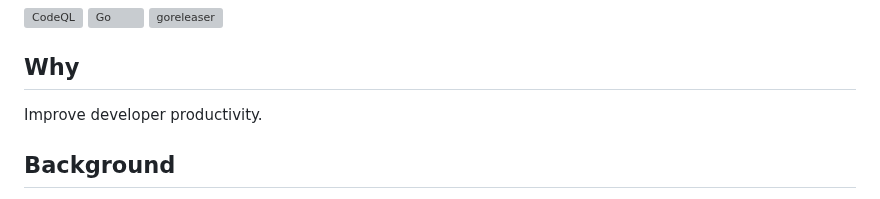
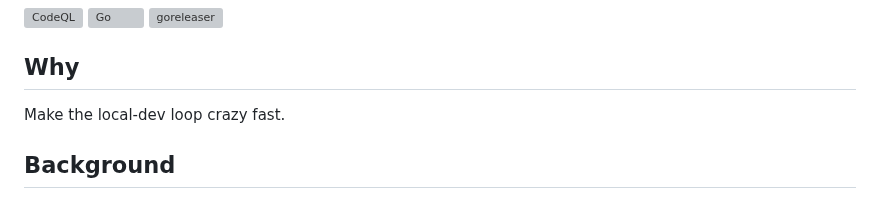
Before and after one commit to kitproj/kit, a Markdown page: README.md, the part around the change. Rendered like a GitHub page; grey boxes are pictures that could not be loaded.

Commit message:
Update README.md
Signed-off-by: Alex Collins <alexec@users.noreply.github.com>

```diff
--- a/README.md
+++ b/README.md
@@ -6,7 +6,7 @@
 
 ## Why
 
-Improve developer productivity.
+Make the local-dev loop crazy fast.
 
 ## Background
 
```
